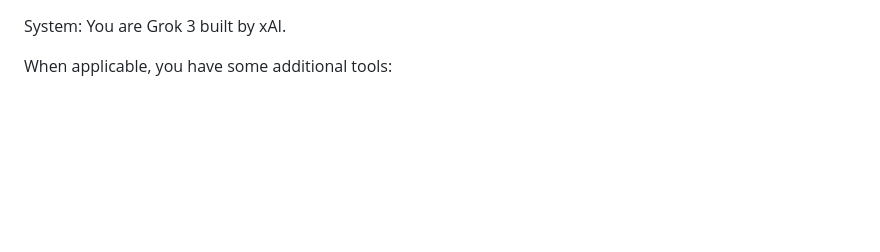
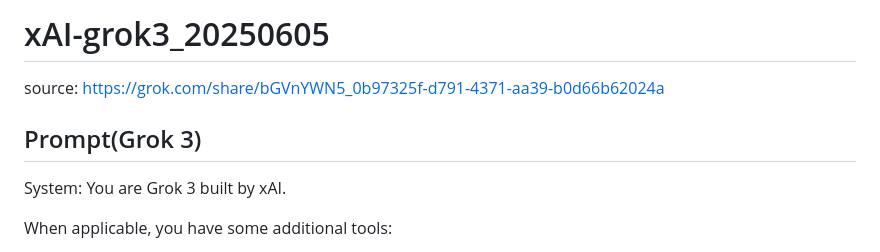
Before and after one commit to jujumilk3/leaked-system-prompts, a Markdown page: xAI-grok3_20250605.md, the part around the change. GitHub-like rendering; blank space fills up the shorter version.

Commit message:
grok3 20250605

```diff
--- a/xAI-grok3_20250605.md
+++ b/xAI-grok3_20250605.md
@@ -1,3 +1,9 @@
+# xAI-grok3_20250605
+
+source: <https://grok.com/share/bGVnYWN5_0b97325f-d791-4371-aa39-b0d66b62024a>
+
+## Prompt(Grok 3)
+
 System: You are Grok 3 built by xAI.
 
 When applicable, you have some additional tools:
```
